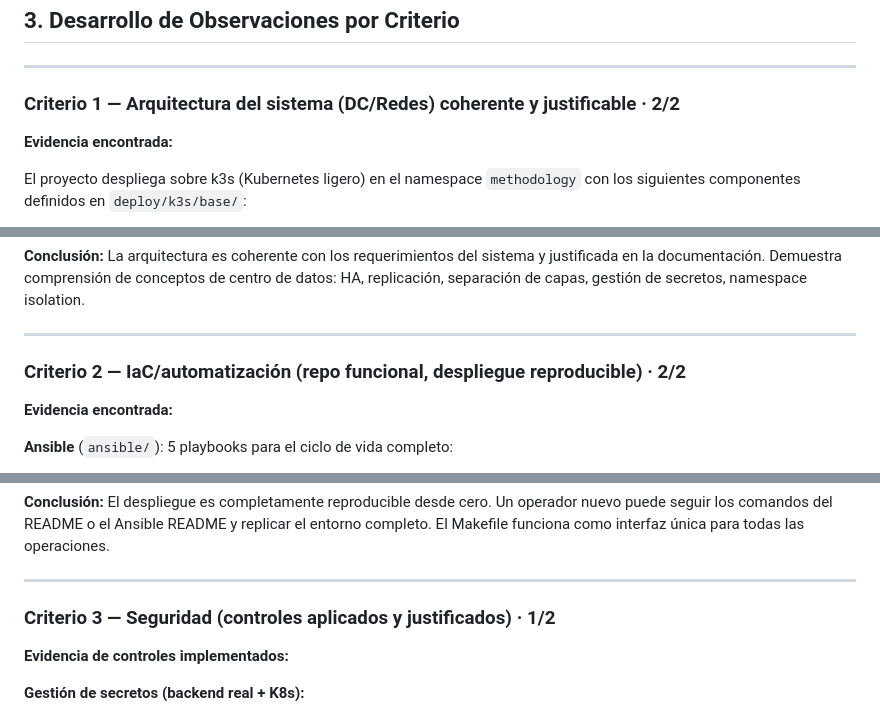
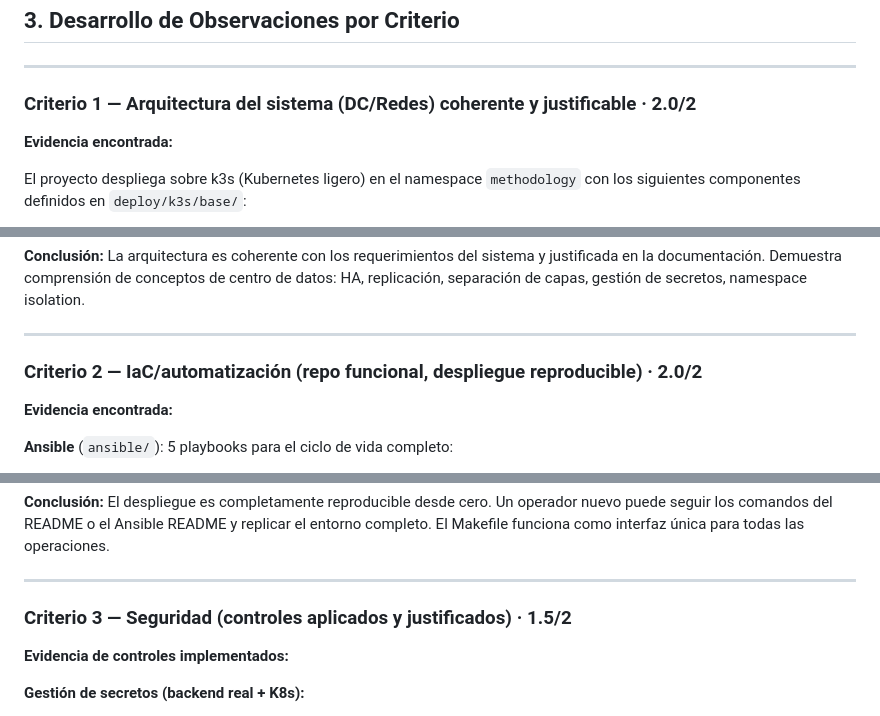
Before and after one commit to Angel-crypt/methodology-core, a Markdown page: observaciones.md, 3 parts joined by grey strips. GitHub-like rendering.

Commit message:
docs: corregir puntajes decimales en encabezados de criterios

```diff
--- a/observaciones.md
+++ b/observaciones.md
@@ -47,7 +47,7 @@ Calificación (0–10) por criterio = puntaje (0–2) × 5
 
 ---
 
-### Criterio 1 — Arquitectura del sistema (DC/Redes) coherente y justificable · **2/2**
+### Criterio 1 — Arquitectura del sistema (DC/Redes) coherente y justificable · **2.0/2**
 
 **Evidencia encontrada:**
 
@@ -71,7 +71,7 @@ Los roles de la arquitectura están justificados: Redis para revocación de JTI
 
 ---
 
-### Criterio 2 — IaC/automatización (repo funcional, despliegue reproducible) · **2/2**
+### Criterio 2 — IaC/automatización (repo funcional, despliegue reproducible) · **2.0/2**
 
 **Evidencia encontrada:**
 
@@ -98,7 +98,7 @@ Soporta dos topologías documentadas: single-node y cluster (1 server + N agents
 
 ---
 
-### Criterio 3 — Seguridad (controles aplicados y justificados) · **1/2**
+### Criterio 3 — Seguridad (controles aplicados y justificados) · **1.5/2**
 
 **Evidencia de controles implementados:**
 
```
Also changed, not shown: other parts of observaciones.md (+3 -3 lines).
